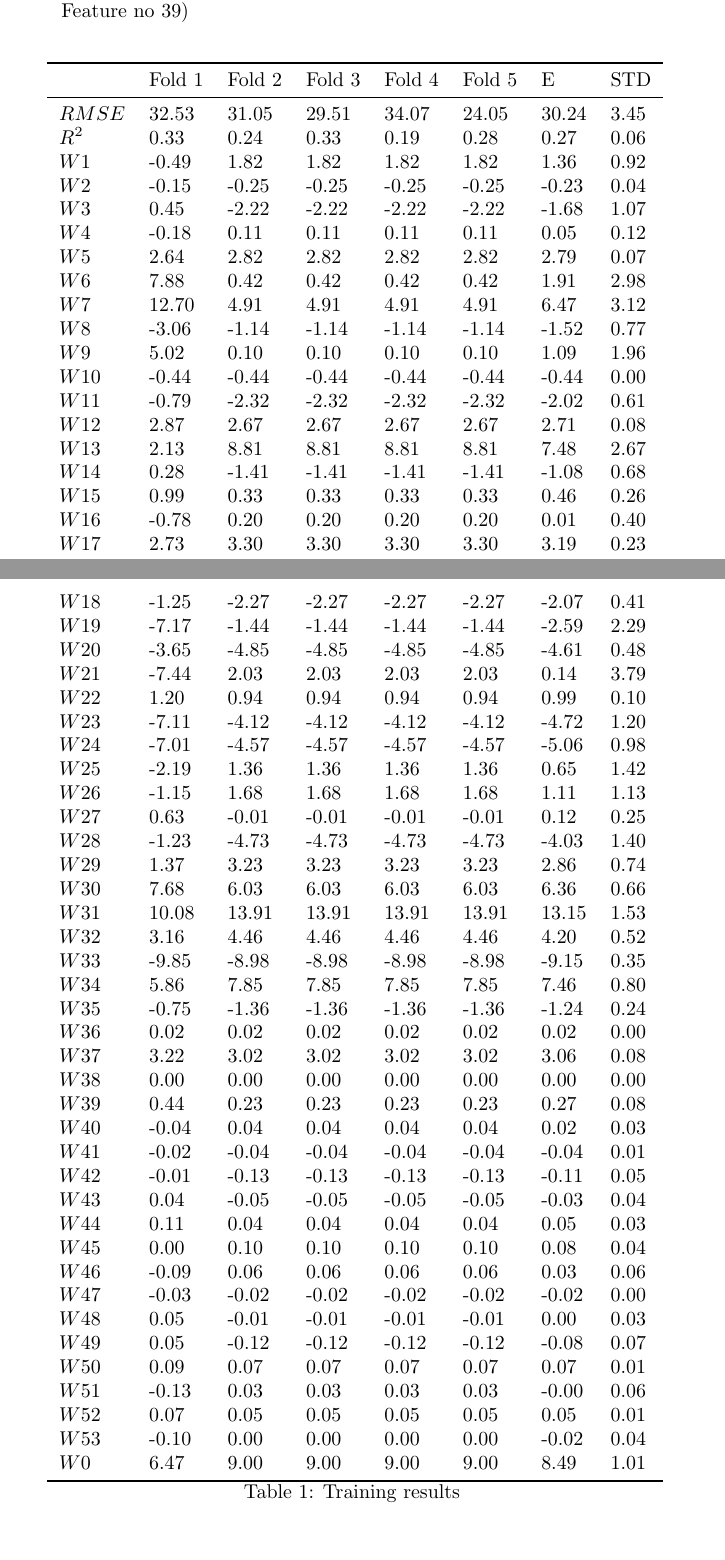
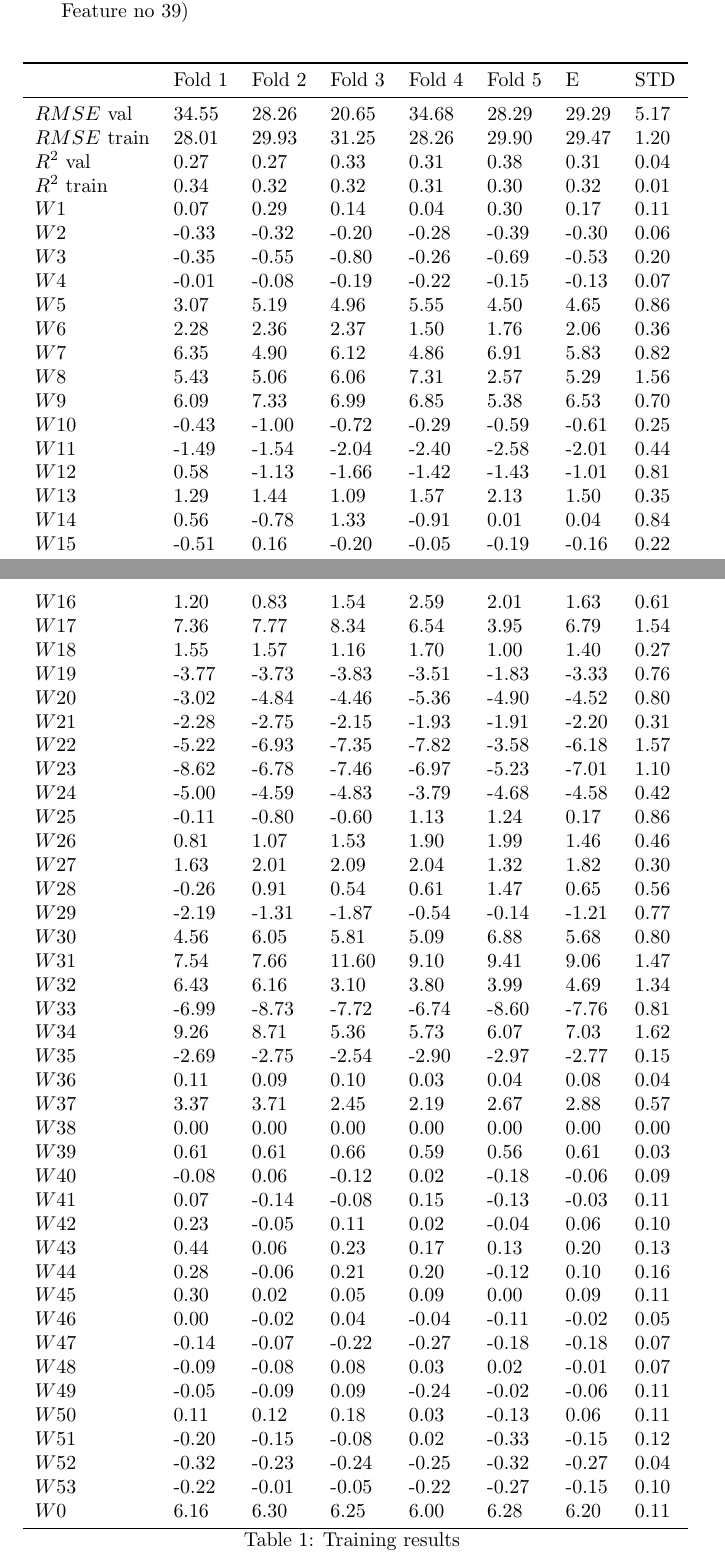
Before and after one commit to denisuzhva/ML_task1, a LaTeX document (Report/report.tex): two parts of pages 1 and 2 of 2, joined at a grey line, cut so that both start at the same text, the shorter picture padded with empty space. Compiled offline with pdfLaTeX.

Commit message:
finished

```diff
--- a/Report/report.tex
+++ b/Report/report.tex
@@ -24,62 +24,64 @@ Hyperparameters:
     \toprule
             &	Fold 1  &   Fold 2 & Fold 3  & Fold 4 & Fold 5   & E & STD   \\
     \midrule
-    $RMSE$  &   32.53 & 31.05 & 29.51 & 34.07 & 24.05 & 30.24 & 3.45 \\
-    $R^2$   &   0.33  & 0.24  & 0.33  & 0.19  & 0.28  & 0.27  & 0.06 \\
-    $W1$ &   -0.49 & 1.82  & 1.82  & 1.82  & 1.82  & 1.36  & 0.92 \\
-    $W2$ &   -0.15 & -0.25 & -0.25 & -0.25 & -0.25 & -0.23 & 0.04 \\
-    $W3$ &   0.45  & -2.22 & -2.22 & -2.22 & -2.22 & -1.68 & 1.07 \\
-    $W4$ &   -0.18 & 0.11  & 0.11  & 0.11  & 0.11  & 0.05  & 0.12 \\
-    $W5$ &   2.64  & 2.82  & 2.82  & 2.82  & 2.82  & 2.79  & 0.07 \\
-    $W6$ &   7.88  & 0.42  & 0.42  & 0.42  & 0.42  & 1.91  & 2.98 \\
-    $W7$ &   12.70 & 4.91  & 4.91  & 4.91  & 4.91  & 6.47  & 3.12 \\
-    $W8$ &   -3.06 & -1.14 & -1.14 & -1.14 & -1.14 & -1.52 & 0.77 \\
-    $W9$ &   5.02  & 0.10  & 0.10  & 0.10  & 0.10  & 1.09  & 1.96 \\
-    $W10$ &   -0.44 & -0.44 & -0.44 & -0.44 & -0.44 & -0.44 & 0.00 \\
-    $W11$ &   -0.79 & -2.32 & -2.32 & -2.32 & -2.32 & -2.02 & 0.61 \\
-    $W12$ &   2.87  & 2.67  & 2.67  & 2.67  & 2.67  & 2.71  & 0.08 \\
-    $W13$ &   2.13  & 8.81  & 8.81  & 8.81  & 8.81  & 7.48  & 2.67 \\
-    $W14$ &   0.28  & -1.41 & -1.41 & -1.41 & -1.41 & -1.08 & 0.68 \\
-    $W15$ &   0.99  & 0.33  & 0.33  & 0.33  & 0.33  & 0.46  & 0.26 \\
-    $W16$ &   -0.78 & 0.20  & 0.20  & 0.20  & 0.20  & 0.01  & 0.40 \\
-    $W17$ &   2.73  & 3.30  & 3.30  & 3.30  & 3.30  & 3.19  & 0.23 \\
-    $W18$ &   -1.25 & -2.27 & -2.27 & -2.27 & -2.27 & -2.07 & 0.41 \\
-    $W19$ &   -7.17 & -1.44 & -1.44 & -1.44 & -1.44 & -2.59 & 2.29 \\
-    $W20$ &   -3.65 & -4.85 & -4.85 & -4.85 & -4.85 & -4.61 & 0.48 \\
-    $W21$ &   -7.44 & 2.03  & 2.03  & 2.03  & 2.03  & 0.14  & 3.79 \\
-    $W22$ &   1.20  & 0.94  & 0.94  & 0.94  & 0.94  & 0.99  & 0.10 \\
-    $W23$ &   -7.11 & -4.12 & -4.12 & -4.12 & -4.12 & -4.72 & 1.20 \\
-    $W24$ &   -7.01 & -4.57 & -4.57 & -4.57 & -4.57 & -5.06 & 0.98 \\
-    $W25$ &   -2.19 & 1.36  & 1.36  & 1.36  & 1.36  & 0.65  & 1.42 \\
-    $W26$ &   -1.15 & 1.68  & 1.68  & 1.68  & 1.68  & 1.11  & 1.13 \\
-    $W27$ &   0.63  & -0.01 & -0.01 & -0.01 & -0.01 & 0.12  & 0.25 \\
-    $W28$ &   -1.23 & -4.73 & -4.73 & -4.73 & -4.73 & -4.03 & 1.40 \\
-    $W29$ &   1.37  & 3.23  & 3.23  & 3.23  & 3.23  & 2.86  & 0.74 \\
-    $W30$ &   7.68  & 6.03  & 6.03  & 6.03  & 6.03  & 6.36  & 0.66 \\
-    $W31$ &   10.08 & 13.91 & 13.91 & 13.91 & 13.91 & 13.15 & 1.53 \\
-    $W32$ &   3.16  & 4.46  & 4.46  & 4.46  & 4.46  & 4.20  & 0.52 \\
-    $W33$ &   -9.85 & -8.98 & -8.98 & -8.98 & -8.98 & -9.15 & 0.35 \\
-    $W34$ &   5.86  & 7.85  & 7.85  & 7.85  & 7.85  & 7.46  & 0.80 \\
-    $W35$ &   -0.75 & -1.36 & -1.36 & -1.36 & -1.36 & -1.24 & 0.24 \\
-    $W36$ &   0.02  & 0.02  & 0.02  & 0.02  & 0.02  & 0.02  & 0.00 \\
-    $W37$ &   3.22  & 3.02  & 3.02  & 3.02  & 3.02  & 3.06  & 0.08 \\
+    $RMSE$ val    & 34.55 & 28.26 & 20.65 & 34.68 & 28.29 & 29.29 & 5.17 \\
+    $RMSE$ train    & 28.01 & 29.93 & 31.25 & 28.26 & 29.90 & 29.47 & 1.20 \\
+    $R^2$ val   & 0.27  & 0.27  & 0.33  & 0.31  & 0.38  & 0.31  & 0.04 \\
+    $R^2$ train   & 0.34  & 0.32  & 0.32  & 0.31  & 0.30  & 0.32  & 0.01 \\
+    $W1$ &   0.07  & 0.29  & 0.14  & 0.04  & 0.30  & 0.17  & 0.11 \\
+    $W2$ &   -0.33 & -0.32 & -0.20 & -0.28 & -0.39 & -0.30 & 0.06 \\
+    $W3$ &   -0.35 & -0.55 & -0.80 & -0.26 & -0.69 & -0.53 & 0.20 \\
+    $W4$ &   -0.01 & -0.08 & -0.19 & -0.22 & -0.15 & -0.13 & 0.07 \\
+    $W5$ &   3.07  & 5.19  & 4.96  & 5.55  & 4.50  & 4.65  & 0.86 \\
+    $W6$ &   2.28  & 2.36  & 2.37  & 1.50  & 1.76  & 2.06  & 0.36 \\
+    $W7$ &   6.35  & 4.90  & 6.12  & 4.86  & 6.91  & 5.83  & 0.82 \\
+    $W8$ &   5.43  & 5.06  & 6.06  & 7.31  & 2.57  & 5.29  & 1.56 \\
+    $W9$ &   6.09  & 7.33  & 6.99  & 6.85  & 5.38  & 6.53  & 0.70 \\
+    $W10$ &   -0.43 & -1.00 & -0.72 & -0.29 & -0.59 & -0.61 & 0.25 \\
+    $W11$ &   -1.49 & -1.54 & -2.04 & -2.40 & -2.58 & -2.01 & 0.44 \\
+    $W12$ &   0.58  & -1.13 & -1.66 & -1.42 & -1.43 & -1.01 & 0.81 \\
+    $W13$ &   1.29  & 1.44  & 1.09  & 1.57  & 2.13  & 1.50  & 0.35 \\
+    $W14$ &   0.56  & -0.78 & 1.33  & -0.91 & 0.01  & 0.04  & 0.84 \\
+    $W15$ &   -0.51 & 0.16  & -0.20 & -0.05 & -0.19 & -0.16 & 0.22 \\
+    $W16$ &   1.20  & 0.83  & 1.54  & 2.59  & 2.01  & 1.63  & 0.61 \\
+    $W17$ &   7.36  & 7.77  & 8.34  & 6.54  & 3.95  & 6.79  & 1.54 \\
+    $W18$ &   1.55  & 1.57  & 1.16  & 1.70  & 1.00  & 1.40  & 0.27 \\
+    $W19$ &   -3.77 & -3.73 & -3.83 & -3.51 & -1.83 & -3.33 & 0.76 \\
+    $W20$ &   -3.02 & -4.84 & -4.46 & -5.36 & -4.90 & -4.52 & 0.80 \\
+    $W21$ &   -2.28 & -2.75 & -2.15 & -1.93 & -1.91 & -2.20 & 0.31 \\
+    $W22$ &   -5.22 & -6.93 & -7.35 & -7.82 & -3.58 & -6.18 & 1.57 \\
+    $W23$ &   -8.62 & -6.78 & -7.46 & -6.97 & -5.23 & -7.01 & 1.10 \\
+    $W24$ &   -5.00 & -4.59 & -4.83 & -3.79 & -4.68 & -4.58 & 0.42 \\
+    $W25$ &   -0.11 & -0.80 & -0.60 & 1.13  & 1.24  & 0.17  & 0.86 \\
+    $W26$ &   0.81  & 1.07  & 1.53  & 1.90  & 1.99  & 1.46  & 0.46 \\
+    $W27$ &   1.63  & 2.01  & 2.09  & 2.04  & 1.32  & 1.82  & 0.30 \\
+    $W28$ &   -0.26 & 0.91  & 0.54  & 0.61  & 1.47  & 0.65  & 0.56 \\
+    $W29$ &   -2.19 & -1.31 & -1.87 & -0.54 & -0.14 & -1.21 & 0.77 \\
+    $W30$ &   4.56  & 6.05  & 5.81  & 5.09  & 6.88  & 5.68  & 0.80 \\
+    $W31$ &   7.54  & 7.66  & 11.60 & 9.10  & 9.41  & 9.06  & 1.47 \\
+    $W32$ &   6.43  & 6.16  & 3.10  & 3.80  & 3.99  & 4.69  & 1.34 \\
+    $W33$ &   -6.99 & -8.73 & -7.72 & -6.74 & -8.60 & -7.76 & 0.81 \\
+    $W34$ &   9.26  & 8.71  & 5.36  & 5.73  & 6.07  & 7.03  & 1.62 \\
+    $W35$ &   -2.69 & -2.75 & -2.54 & -2.90 & -2.97 & -2.77 & 0.15 \\
+    $W36$ &   0.11  & 0.09  & 0.10  & 0.03  & 0.04  & 0.08  & 0.04 \\
+    $W37$ &   3.37  & 3.71  & 2.45  & 2.19  & 2.67  & 2.88  & 0.57 \\
     $W38$ &   0.00  & 0.00  & 0.00  & 0.00  & 0.00  & 0.00  & 0.00 \\
-    $W39$ &   0.44  & 0.23  & 0.23  & 0.23  & 0.23  & 0.27  & 0.08 \\
-    $W40$ &   -0.04 & 0.04  & 0.04  & 0.04  & 0.04  & 0.02  & 0.03 \\
-    $W41$ &   -0.02 & -0.04 & -0.04 & -0.04 & -0.04 & -0.04 & 0.01 \\
-    $W42$ &   -0.01 & -0.13 & -0.13 & -0.13 & -0.13 & -0.11 & 0.05 \\
-    $W43$ &   0.04  & -0.05 & -0.05 & -0.05 & -0.05 & -0.03 & 0.04 \\
-    $W44$ &   0.11  & 0.04  & 0.04  & 0.04  & 0.04  & 0.05  & 0.03 \\
-    $W45$ &   0.00  & 0.10  & 0.10  & 0.10  & 0.10  & 0.08  & 0.04 \\
-    $W46$ &   -0.09 & 0.06  & 0.06  & 0.06  & 0.06  & 0.03  & 0.06 \\
-    $W47$ &   -0.03 & -0.02 & -0.02 & -0.02 & -0.02 & -0.02 & 0.00 \\
-    $W48$ &   0.05  & -0.01 & -0.01 & -0.01 & -0.01 & 0.00  & 0.03 \\
-    $W49$ &   0.05  & -0.12 & -0.12 & -0.12 & -0.12 & -0.08 & 0.07 \\
-    $W50$ &   0.09  & 0.07  & 0.07  & 0.07  & 0.07  & 0.07  & 0.01 \\
-    $W51$ &   -0.13 & 0.03  & 0.03  & 0.03  & 0.03  & -0.00 & 0.06 \\
-    $W52$ &   0.07  & 0.05  & 0.05  & 0.05  & 0.05  & 0.05  & 0.01 \\
-    $W53$ &   -0.10 & 0.00  & 0.00  & 0.00  & 0.00  & -0.02 & 0.04 \\
-    $W0$ &   6.47  & 9.00  & 9.00  & 9.00  & 9.00  & 8.49  & 1.01   \\
+    $W39$ &   0.61  & 0.61  & 0.66  & 0.59  & 0.56  & 0.61  & 0.03 \\
+    $W40$ &   -0.08 & 0.06  & -0.12 & 0.02  & -0.18 & -0.06 & 0.09 \\
+    $W41$ &   0.07  & -0.14 & -0.08 & 0.15  & -0.13 & -0.03 & 0.11 \\
+    $W42$ &   0.23  & -0.05 & 0.11  & 0.02  & -0.04 & 0.06  & 0.10 \\
+    $W43$ &   0.44  & 0.06  & 0.23  & 0.17  & 0.13  & 0.20  & 0.13 \\
+    $W44$ &   0.28  & -0.06 & 0.21  & 0.20  & -0.12 & 0.10  & 0.16 \\
+    $W45$ &   0.30  & 0.02  & 0.05  & 0.09  & 0.00  & 0.09  & 0.11 \\
+    $W46$ &   0.00  & -0.02 & 0.04  & -0.04 & -0.11 & -0.02 & 0.05 \\
+    $W47$ &   -0.14 & -0.07 & -0.22 & -0.27 & -0.18 & -0.18 & 0.07 \\
+    $W48$ &   -0.09 & -0.08 & 0.08  & 0.03  & 0.02  & -0.01 & 0.07 \\
+    $W49$ &   -0.05 & -0.09 & 0.09  & -0.24 & -0.02 & -0.06 & 0.11 \\
+    $W50$ &   0.11  & 0.12  & 0.18  & 0.03  & -0.13 & 0.06  & 0.11 \\
+    $W51$ &   -0.20 & -0.15 & -0.08 & 0.02  & -0.33 & -0.15 & 0.12 \\
+    $W52$ &   -0.32 & -0.23 & -0.24 & -0.25 & -0.32 & -0.27 & 0.04 \\
+    $W53$ &   -0.22 & -0.01 & -0.05 & -0.22 & -0.27 & -0.15 & 0.10 \\
+    $W0$ &   6.16  & 6.30  & 6.25  & 6.00  & 6.28  & 6.20  & 0.11 \\
     \bottomrule
     \caption{Training results}
 	\label{tab:acc}
```
Also changed, not shown: Report/report.pdf, 10 other files.
